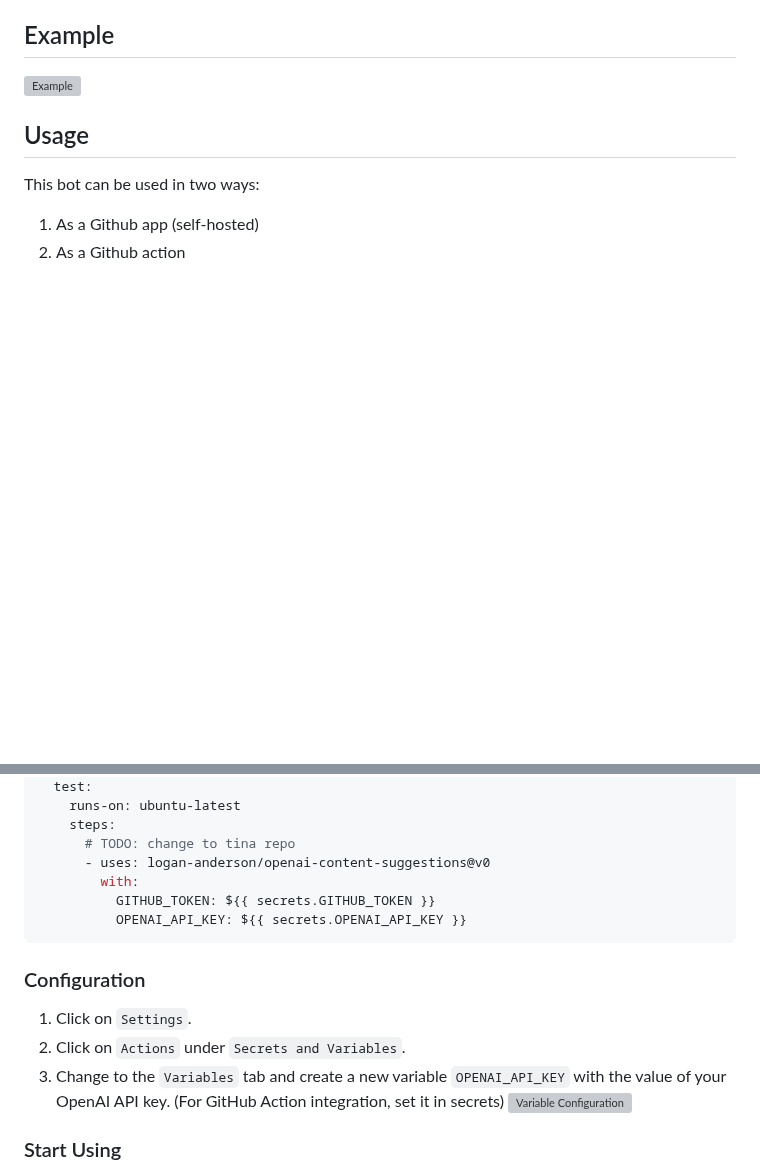
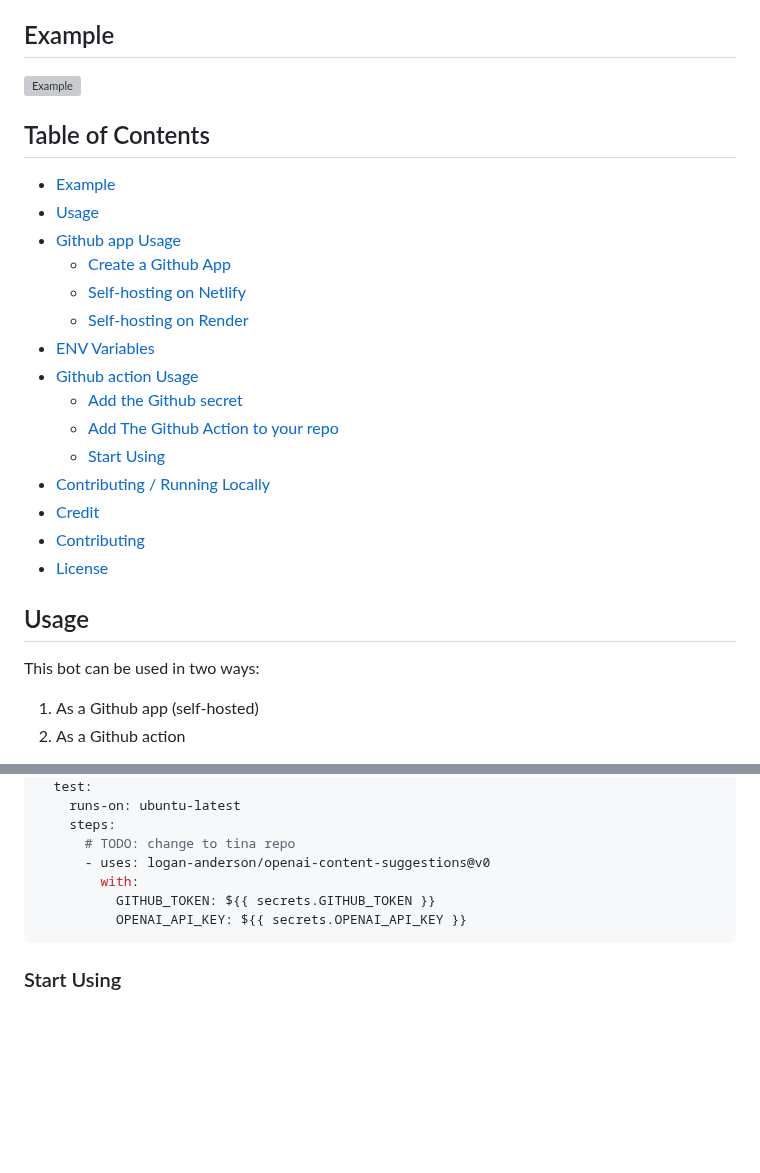
Before and after one commit to tinacms/markdown-bot, a Markdown page: README.md, 2 parts joined by grey strips. GitHub-like rendering; blank space fills up the shorter version; grey boxes are pictures that could not be loaded.

````diff
--- a/README.md
+++ b/README.md
@@ -9,6 +9,24 @@ When ever a user comments `ai fix: <filename>` or `ai fix: <file1>, <file2>` the
 ## Example
 
 ![Example](http://res.cloudinary.com/forestry-demo/image/upload/v1688483462/blog-media/supercharge-markdown-blog/Screenshot_2023-07-04_at_11.03.24_AM_bfqnld.png)
+
+## Table of Contents
+
+- [Example](#example)
+- [Usage](#usage)
+- [Github app Usage](#github-app-usage)
+  - [Create a Github App](#create-a-github-app)
+  - [Self-hosting on Netlify](#self-hosting-on-netlify)
+  - [Self-hosting on Render](#self-hosting-on-render)
+- [ENV Variables](#env-variables)
+- [Github action Usage](#github-action-usage)
+  - [Add the Github secret](#add-the-github-secret)
+  - [Add The Github Action to your repo](#add-the-github-action-to-your-repo)
+  - [Start Using](#start-using)
+- [Contributing / Running Locally](#contributing---running-locally)
+- [Credit](#credit)
+- [Contributing](#contributing)
+- [License](#license)
 
 ## Usage
 
@@ -128,13 +146,6 @@ jobs:
           OPENAI_API_KEY: ${{ secrets.OPENAI_API_KEY }}
 ```
 
-### Configuration
-
-1. Click on `Settings`.
-2. Click on `Actions` under `Secrets and Variables`.
-3. Change to the `Variables` tab and create a new variable `OPENAI_API_KEY` with the value of your OpenAI API key. (For GitHub Action integration, set it in secrets)
-   ![Variable Configuration](./images/variable-configuration.png)
-
 ### Start Using
 
 1. The bot will automatically suggest content when
````
